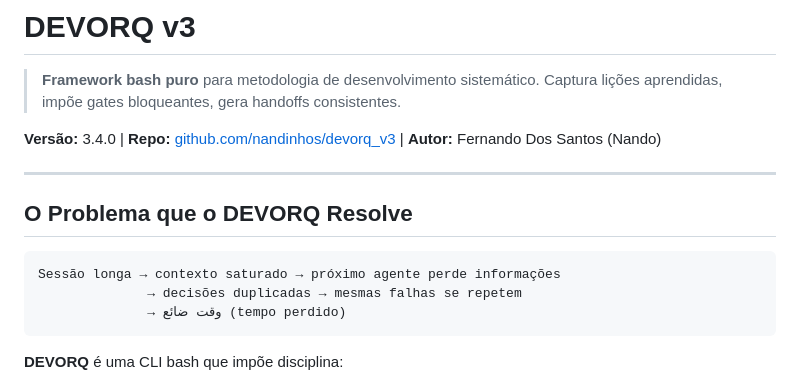
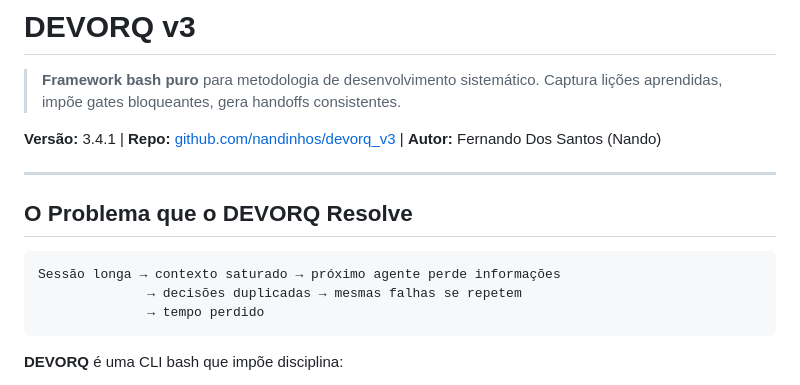
Before and after one commit to nandinhos/devorq_v3, a Markdown page: README.md, the part around the change. Rendered like a GitHub page.

Commit message:
fix: version 3.4.1 and remove Arabic text in README

````diff
--- a/README.md
+++ b/README.md
@@ -3,7 +3,7 @@
 > **Framework bash puro** para metodologia de desenvolvimento sistemático.
 > Captura lições aprendidas, impõe gates bloqueantes, gera handoffs consistentes.
 
-**Versão:** 3.4.0 | **Repo:** [github.com/nandinhos/devorq_v3](https://github.com/nandinhos/devorq_v3) | **Autor:** Fernando Dos Santos (Nando)
+**Versão:** 3.4.1 | **Repo:** [github.com/nandinhos/devorq_v3](https://github.com/nandinhos/devorq_v3) | **Autor:** Fernando Dos Santos (Nando)
 
 ---
 
@@ -12,7 +12,7 @@
 ```
 Sessão longa → contexto saturado → próximo agente perde informações
               → decisões duplicadas → mesmas falhas se repetem
-              → وقت ضائع (tempo perdido)
+              → tempo perdido
 ```
 
 **DEVORQ** é uma CLI bash que impõe disciplina:
````
